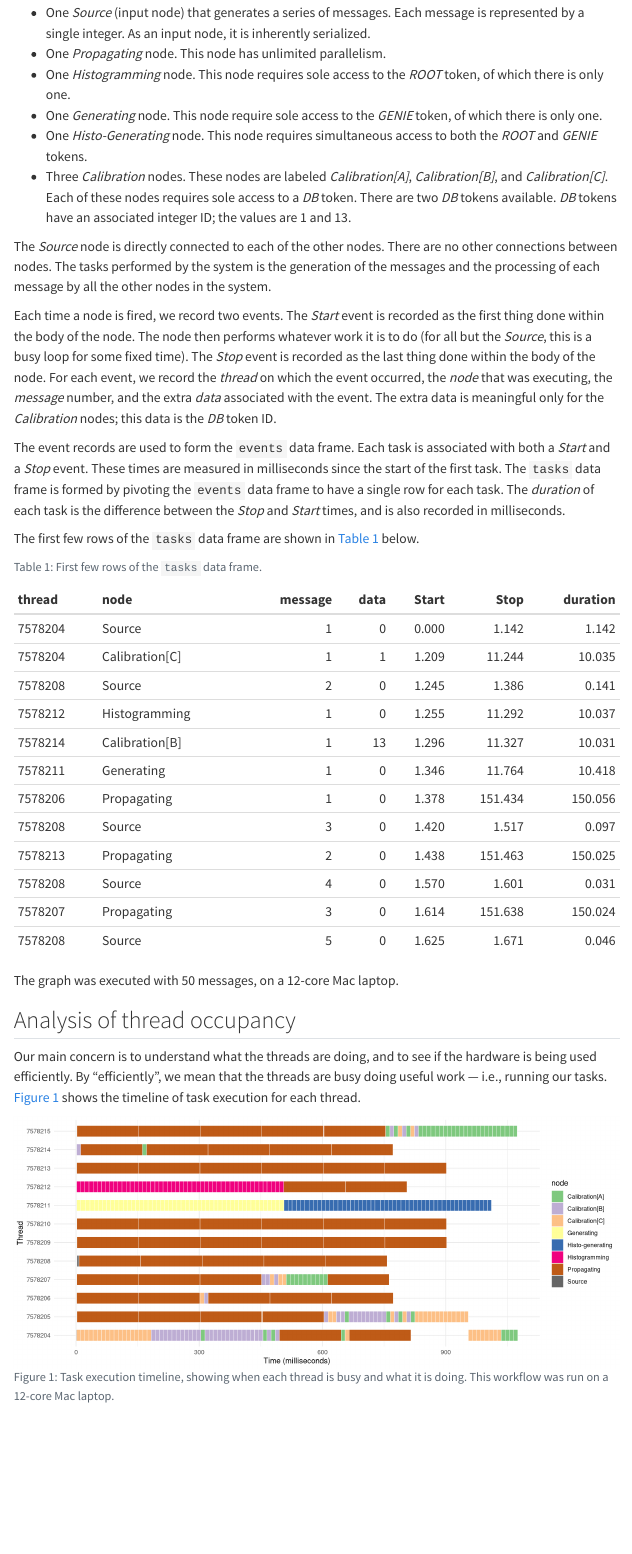
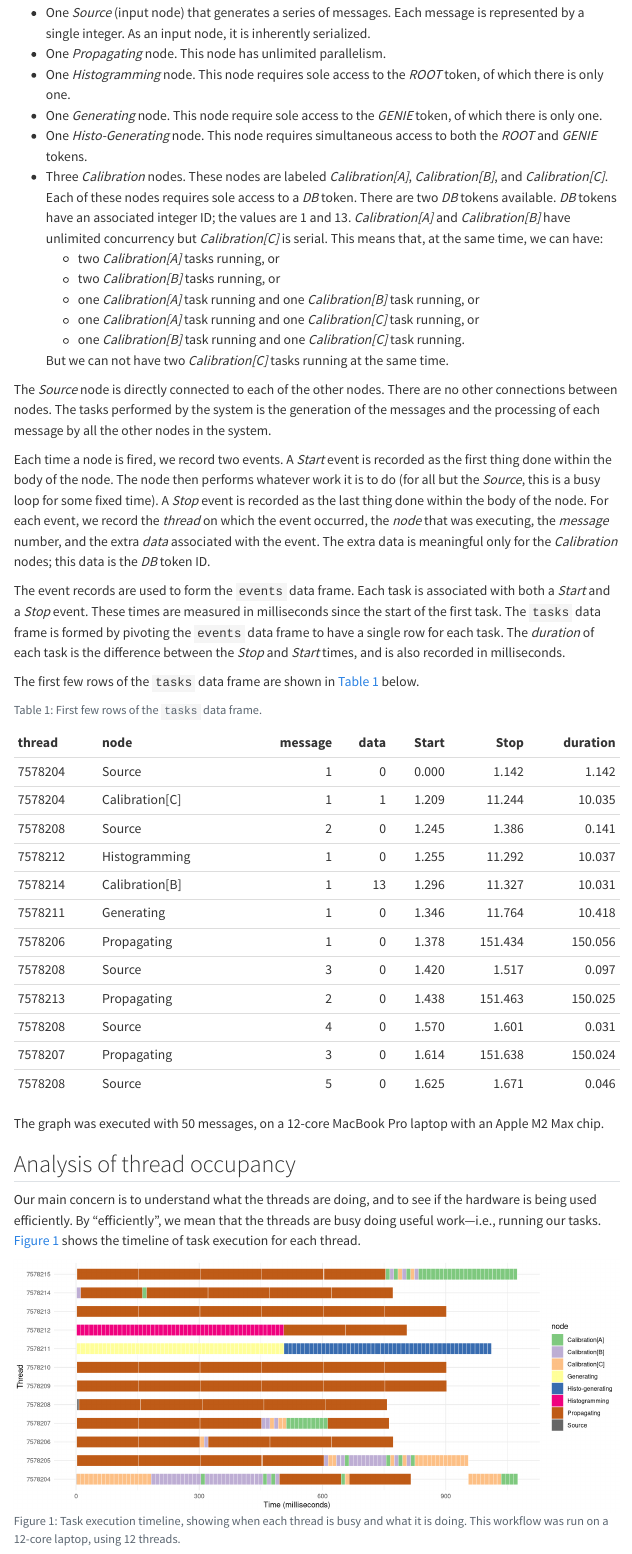
Before and after one commit to knoepfel/meld-serial, a Quarto document (analysis/serial_node_timing.qmd): the page in a window 1100 px wide, from 190 px down. Rendered offline with R 4.5, knitr and Pandoc in place of Quarto, with nearby package versions; menus at the side of the page are left out.

Commit message:
Final version of analysis before move to oneTBB repository

````diff
--- a/analysis/serial_node_timing.qmd
+++ b/analysis/serial_node_timing.qmd
@@ -69,15 +69,24 @@ It analysis a simple data flow with 7 nodes.
   Each of these nodes requires sole access to a *DB* token.
   There are two *DB* tokens available.
   *DB* tokens have an associated integer ID; the values are 1 and 13.
+  *Calibration[A]* and *Calibration[B]* have unlimited concurrency but *Calibration[C]* is serial.
+  This means that, at the same time, we can have:
+  * two *Calibration[A]* tasks running, or
+  * two *Calibration[B]* tasks running, or
+  * one *Calibration[A]* task running and one *Calibration[B]* task running, or
+  * one *Calibration[A]* task running and one *Calibration[C]* task running, or
+  * one *Calibration[B]* task running and one *Calibration[C]* task running.
+
+  But we can not have two *Calibration[C]* tasks running at the same time.
 
 The *Source* node is directly connected to each of the other nodes.
 There are no other connections between nodes.
 The tasks performed by the system is the generation of the messages and the processing of each message by all the other nodes in the system.
 
 Each time a node is fired, we record two events.
-The *Start* event is recorded as the first thing done within the body of the node.
+A *Start* event is recorded as the first thing done within the body of the node.
 The node then performs whatever work it is to do (for all but the *Source*, this is a busy loop for some fixed time).
-The *Stop* event is recorded as the last thing done within the body of the node.
+A *Stop* event is recorded as the last thing done within the body of the node.
 For each event, we record the *thread* on which the event occurred, the *node* that was executing, the *message* number, and the extra *data* associated with the event.
 The extra data is meaningful only for the *Calibration* nodes; this data is the *DB* token ID.
 
@@ -117,18 +126,18 @@ tasks |>
   kableExtra::kable()
 ```
 
-The graph was executed with 50 messages, on a 12-core Mac laptop.
+The graph was executed with 50 messages, on a 12-core MacBook Pro laptop with an Apple M2 Max chip.
 
 ## Analysis of thread occupancy
 
 Our main concern is to understand what the threads are doing, and to see if the hardware is being used efficiently.
-By "efficiently", we mean that the threads are busy doing useful work --- i.e., running our tasks.
+By "efficiently", we mean that the threads are busy doing useful work---i.e., running our tasks.
 [Fig. @fig-thread-busy] shows the timeline of task execution for each thread.
 
 ```{r}
 #| label: fig-thread-busy
 #| fig-cap: "Task execution timeline, showing when each thread is busy and what it is doing.
-#|           This workflow was run on a 12-core Mac laptop."
+#|           This workflow was run on a 12-core laptop, using 12 threads."
 tasks |>
   ggplot(aes(y=thread)) +
   geom_rect(aes(xmin=Start,
````
Also changed, not shown: analysis/serial_node_timing.md, analysis/serial_node_timing_files/figure-commonmark/fig-delay-distribution-1.png, analysis/serial_node_timing_files/figure-commonmark/fig-program-start-1.png, analysis/serial_node_timing_files/figure-commonmark/fig-program-start-after-first-1.png, analysis/serial_node_timing_files/figure-commonmark/fig-program-wind-down-1.png, analysis/serial_node_timing_files/figure-commonmark/fig-source-durations-1.png, analysis/serial_node_timing_files/figure-commonmark/fig-source-time-structure-by-message-1.png, analysis/serial_node_timing_files/figure-commonmark/fig-source-time-structure-by-start-1.png, analysis/serial_node_timing_files/figure-commonmark/fig-thread-busy-1.png, analysis/serial_node_timing.qmd (19 more changed lines).
